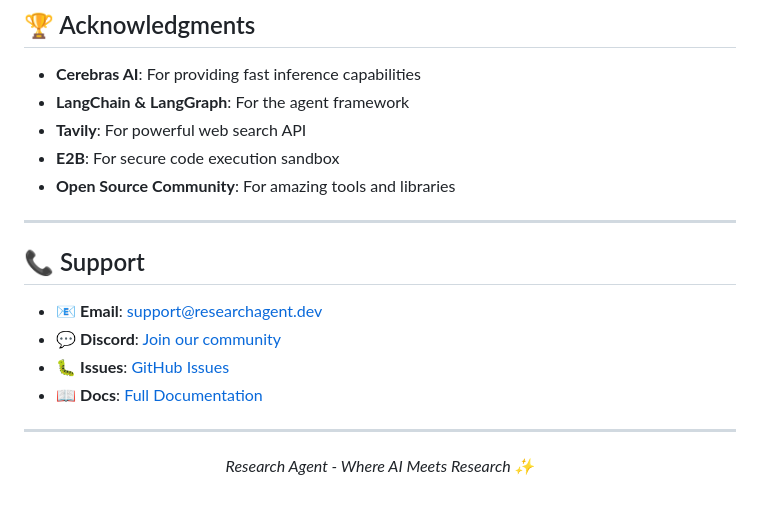
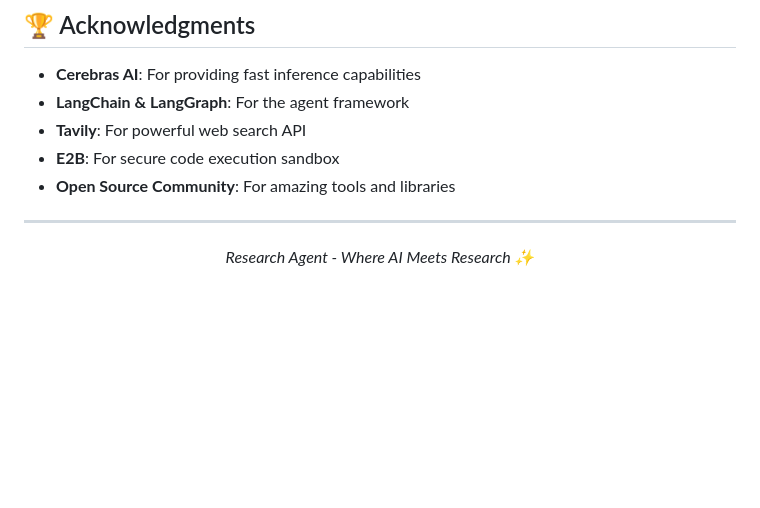
Before and after one commit to Sunilk240/Research_agent, a Markdown page: README.md, the part around the change. Rendered like a GitHub page; blank space fills up the shorter version.

```diff
--- a/README.md
+++ b/README.md
@@ -530,15 +530,6 @@ SOFTWARE.
 
 ---
 
-## 📞 Support
-
-- 📧 **Email**: support@researchagent.dev
-- 💬 **Discord**: [Join our community](https://discord.gg/researchagent)
-- 🐛 **Issues**: [GitHub Issues](https://github.com/yourusername/research-agent/issues)
-- 📖 **Docs**: [Full Documentation](https://docs.researchagent.dev)
-
----
-
 <div align="center">
 
 
```
